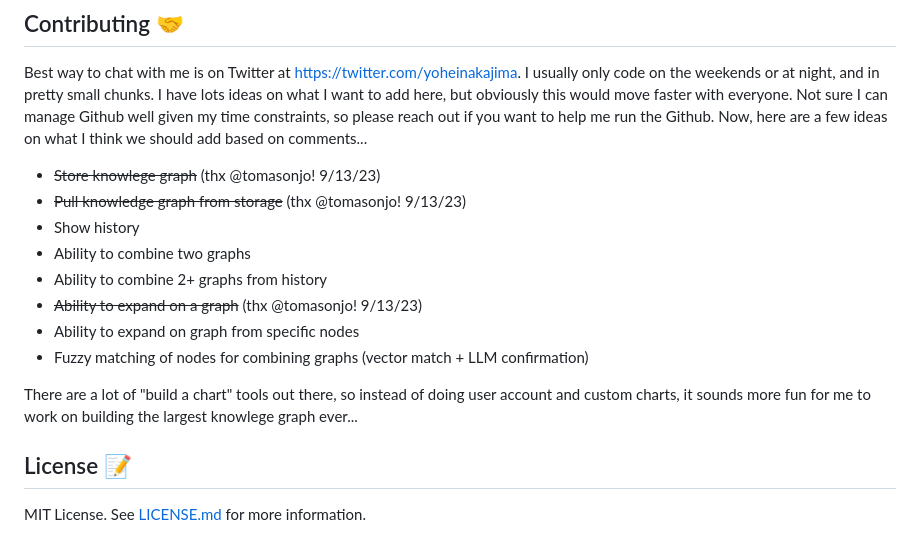
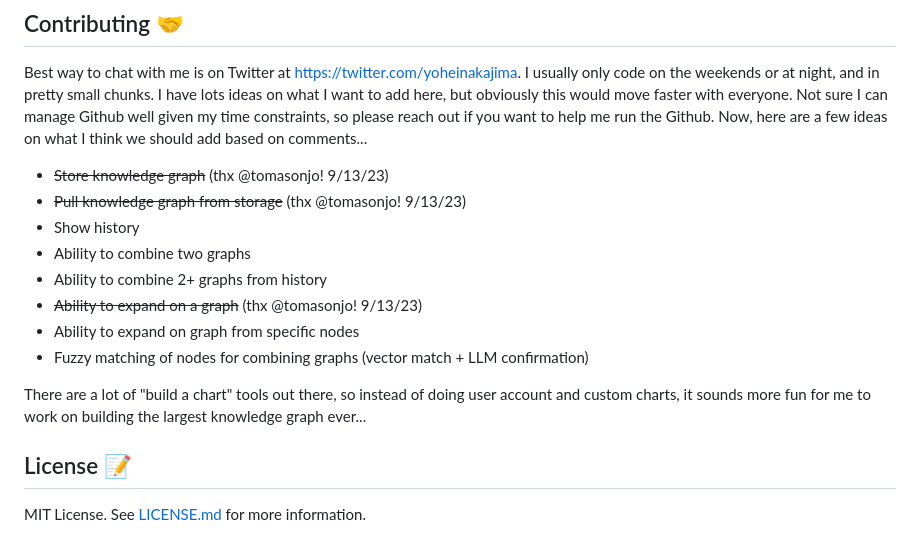
Before and after one commit to yoheinakajima/instagraph, a Markdown page: README.md, the part around the change. Drawn GitHub-style.

Commit message:
fixed some typos

```diff
--- a/README.md
+++ b/README.md
@@ -76,7 +76,7 @@ python main.py
 ## Contributing 🤝
 
 Best way to chat with me is on Twitter at [https://twitter.com/yoheinakajima](@yoheinakajima). I usually only code on the weekends or at night, and in pretty small chunks. I have lots ideas on what I want to add here, but obviously this would move faster with everyone. Not sure I can manage Github well given my time constraints, so please reach out if you want to help me run the Github. Now, here are a few ideas on what I think we should add based on comments...
-- ~~Store knowlege graph~~ (thx @tomasonjo! 9/13/23)
+- ~~Store knowledge graph~~ (thx @tomasonjo! 9/13/23)
 - ~~Pull knowledge graph from storage~~ (thx @tomasonjo! 9/13/23)
 - Show history
 - Ability to combine two graphs
@@ -85,7 +85,7 @@ Best way to chat with me is on Twitter at [https://twitter.com/yoheinakajima](@y
 - Ability to expand on graph from specific nodes
 - Fuzzy matching of nodes for combining graphs (vector match + LLM confirmation)
 
-There are a lot of "build a chart" tools out there, so instead of doing user account and custom charts, it sounds more fun for me to work on building the largest knowlege graph ever...
+There are a lot of "build a chart" tools out there, so instead of doing user account and custom charts, it sounds more fun for me to work on building the largest knowledge graph ever...
 
 ## License 📝
 
```
